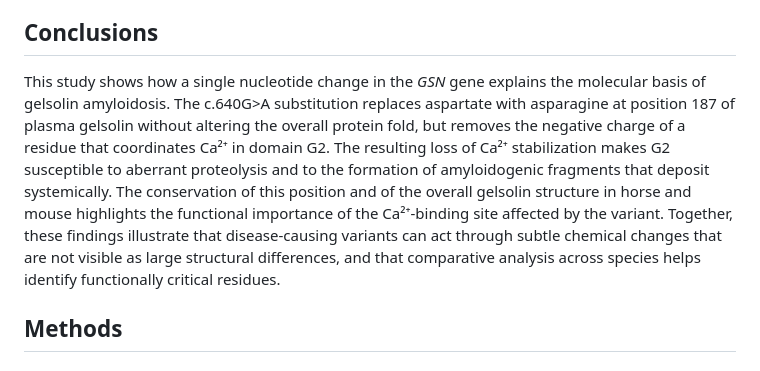
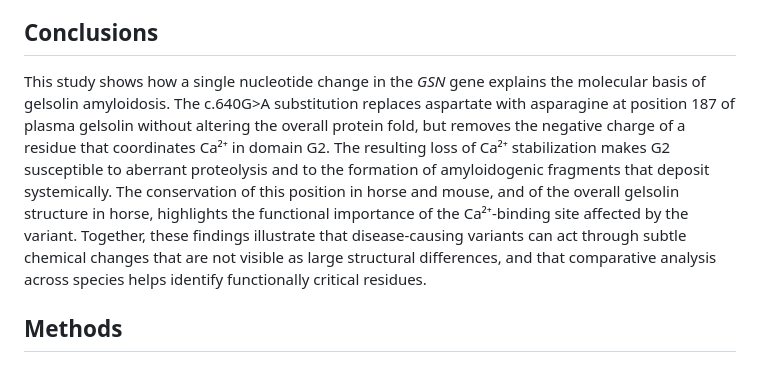
Before and after one commit to detorotodorov-alexander/12DP-C_GA_IB_2026, a Markdown page: report/report.md, the part around the change. Drawn GitHub-style.

Commit message:
Fix conclusions: structural comparison only available for horse

```diff
--- a/report/report.md
+++ b/report/report.md
@@ -95,7 +95,7 @@ The structural comparison has several limitations. First, the structures analyse
 
 ## Conclusions
 
-This study shows how a single nucleotide change in the *GSN* gene explains the molecular basis of gelsolin amyloidosis. The c.640G>A substitution replaces aspartate with asparagine at position 187 of plasma gelsolin without altering the overall protein fold, but removes the negative charge of a residue that coordinates Ca²⁺ in domain G2. The resulting loss of Ca²⁺ stabilization makes G2 susceptible to aberrant proteolysis and to the formation of amyloidogenic fragments that deposit systemically. The conservation of this position and of the overall gelsolin structure in horse and mouse highlights the functional importance of the Ca²⁺-binding site affected by the variant. Together, these findings illustrate that disease-causing variants can act through subtle chemical changes that are not visible as large structural differences, and that comparative analysis across species helps identify functionally critical residues.
+This study shows how a single nucleotide change in the *GSN* gene explains the molecular basis of gelsolin amyloidosis. The c.640G>A substitution replaces aspartate with asparagine at position 187 of plasma gelsolin without altering the overall protein fold, but removes the negative charge of a residue that coordinates Ca²⁺ in domain G2. The resulting loss of Ca²⁺ stabilization makes G2 susceptible to aberrant proteolysis and to the formation of amyloidogenic fragments that deposit systemically. The conservation of this position in horse and mouse, and of the overall gelsolin structure in horse, highlights the functional importance of the Ca²⁺-binding site affected by the variant. Together, these findings illustrate that disease-causing variants can act through subtle chemical changes that are not visible as large structural differences, and that comparative analysis across species helps identify functionally critical residues.
 
 ## Methods
 
```
